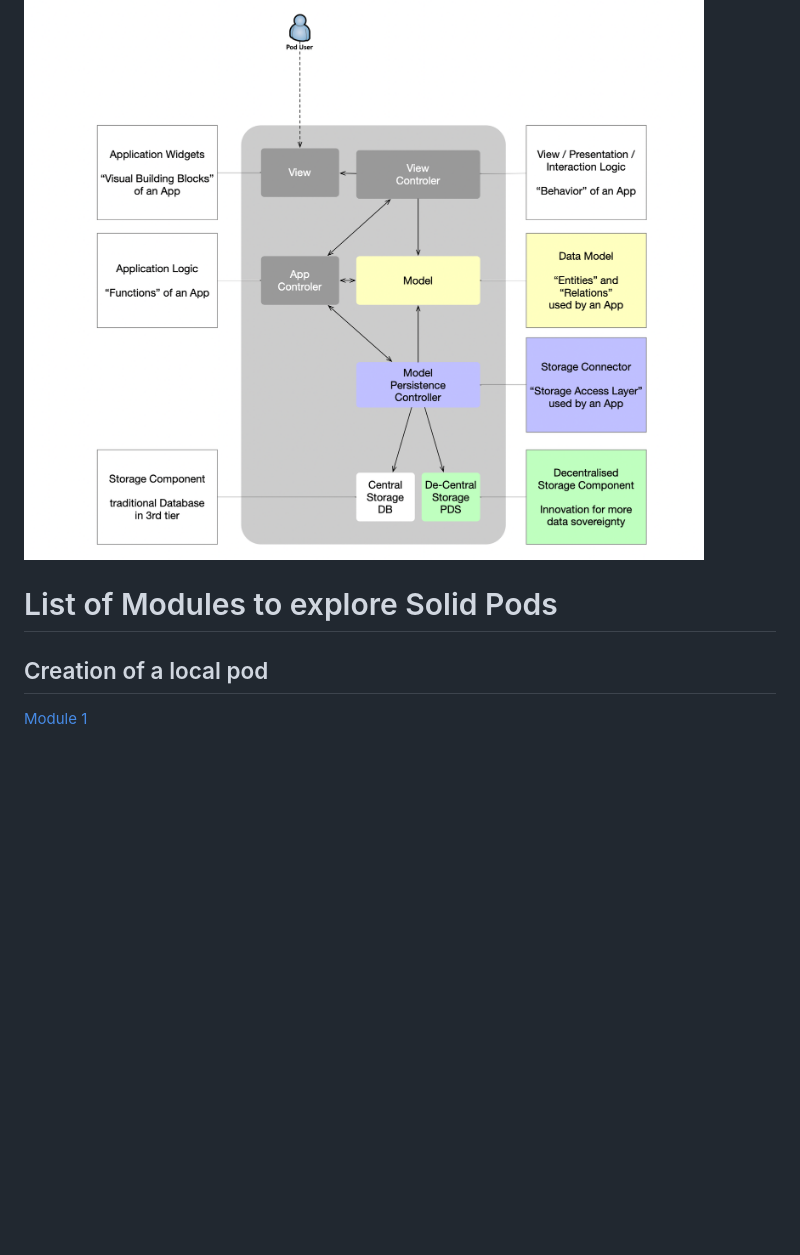
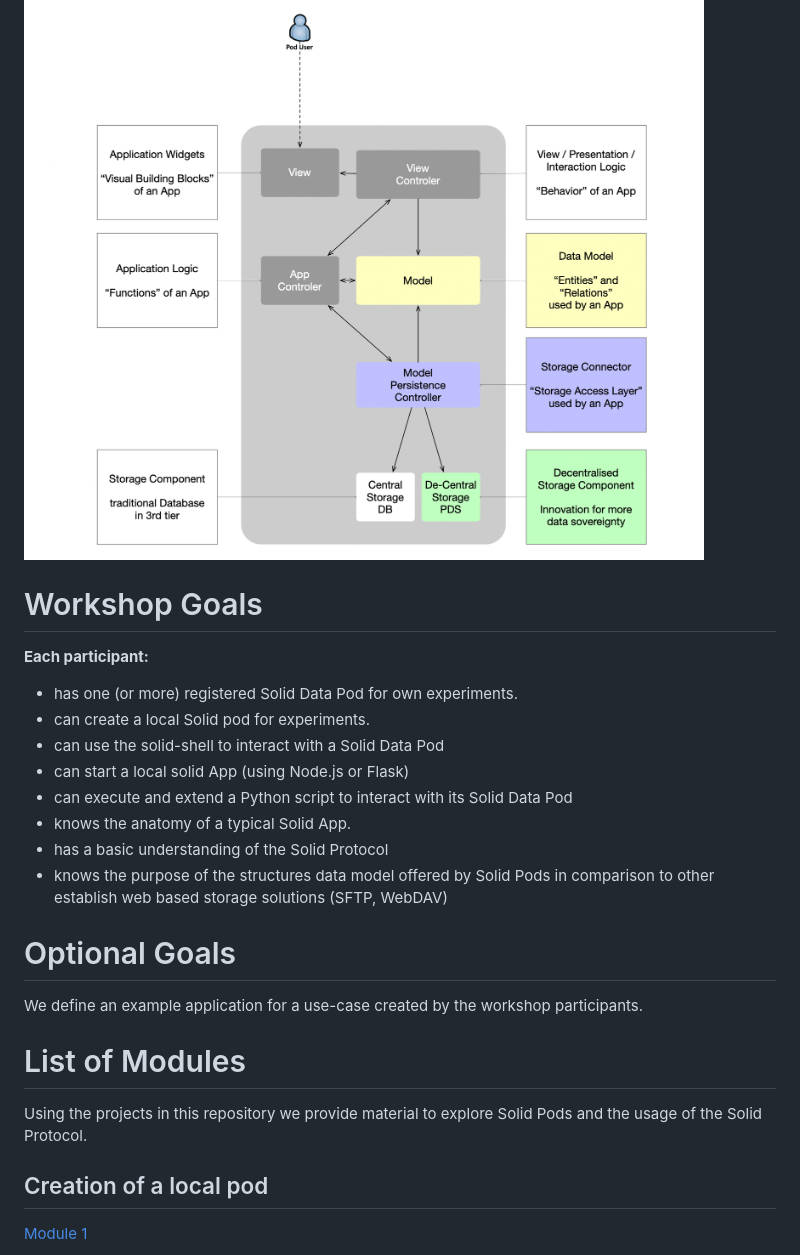
Before and after one commit to data4purpose/workshop-solid-data-pod, a Markdown page: README.md, the part around the change printed below. Drawn GitHub-style; blank space fills up the shorter version.

```diff
--- a/README.md
+++ b/README.md
@@ -10,7 +22,23 @@ We will explore the anatomy of applications using Solid-Data Pods.
 ![docs/image-2023-03-08-14-51-01-190.png](docs/image-2023-03-08-14-51-01-190.png)
 
+# Workshop Goals
 
-# List of Modules to explore Solid Pods
+__Each participant:__
+- has one (or more) registered Solid Data Pod for own experiments.
+- can create a local Solid pod for experiments.
+- can use the solid-shell to interact with a Solid Data Pod
+- can start a local solid App (using Node.js or Flask)
+- can execute and extend a Python script to interact with its Solid Data Pod
+- knows the anatomy of a typical Solid App.
+- has a basic understanding of the Solid Protocol
+- knows the purpose of the structures data model offered by Solid Pods in comparison to other establish web based storage solutions (SFTP, WebDAV)
+
+# Optional Goals
+
+We define an example application for a use-case created by the workshop participants.
+
+# List of Modules
+Using the projects in this repository we provide material to explore Solid Pods and the usage of the Solid Protocol.
 
 ## Creation of a local pod
 [Module 1](module-1/README.md)
```
Also changed, not shown: other parts of README.md (+35 -4 lines), docs/intro.png (added).
